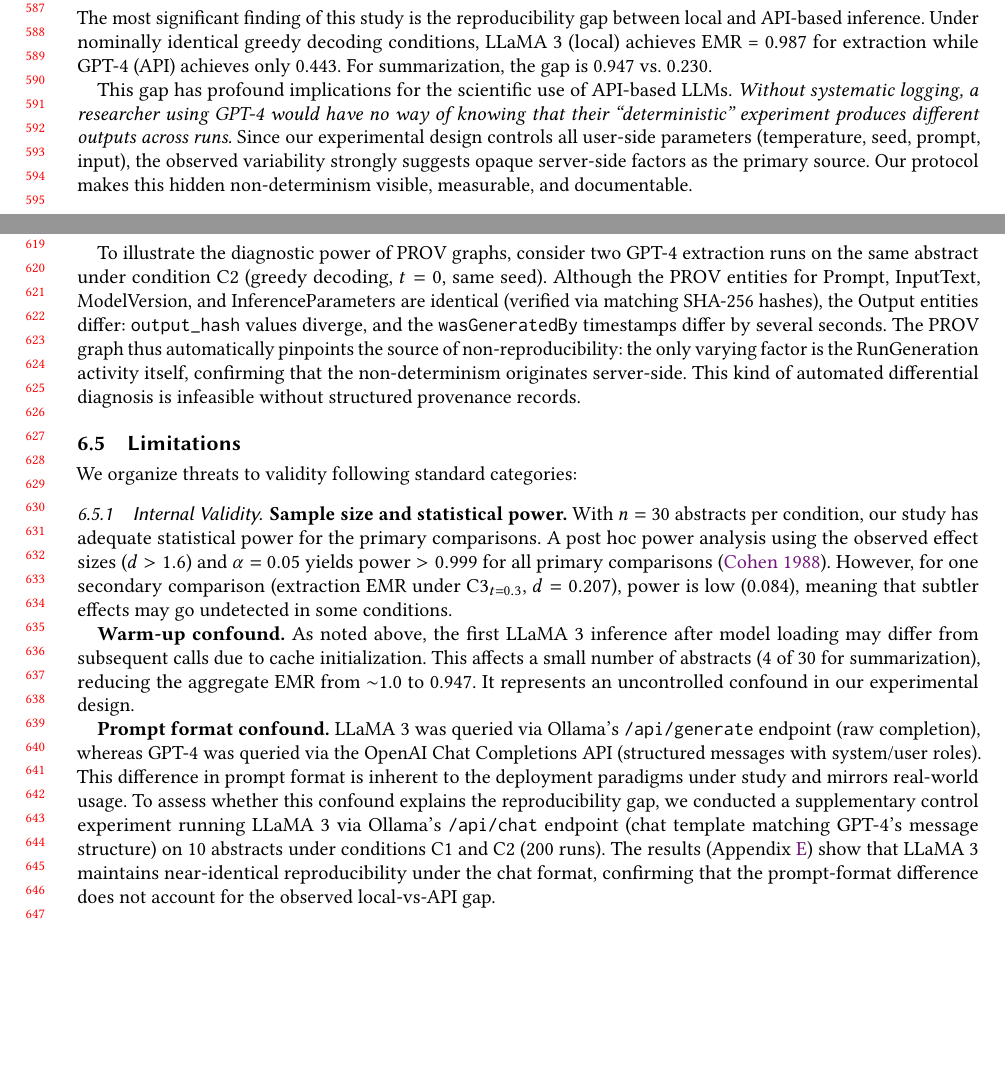
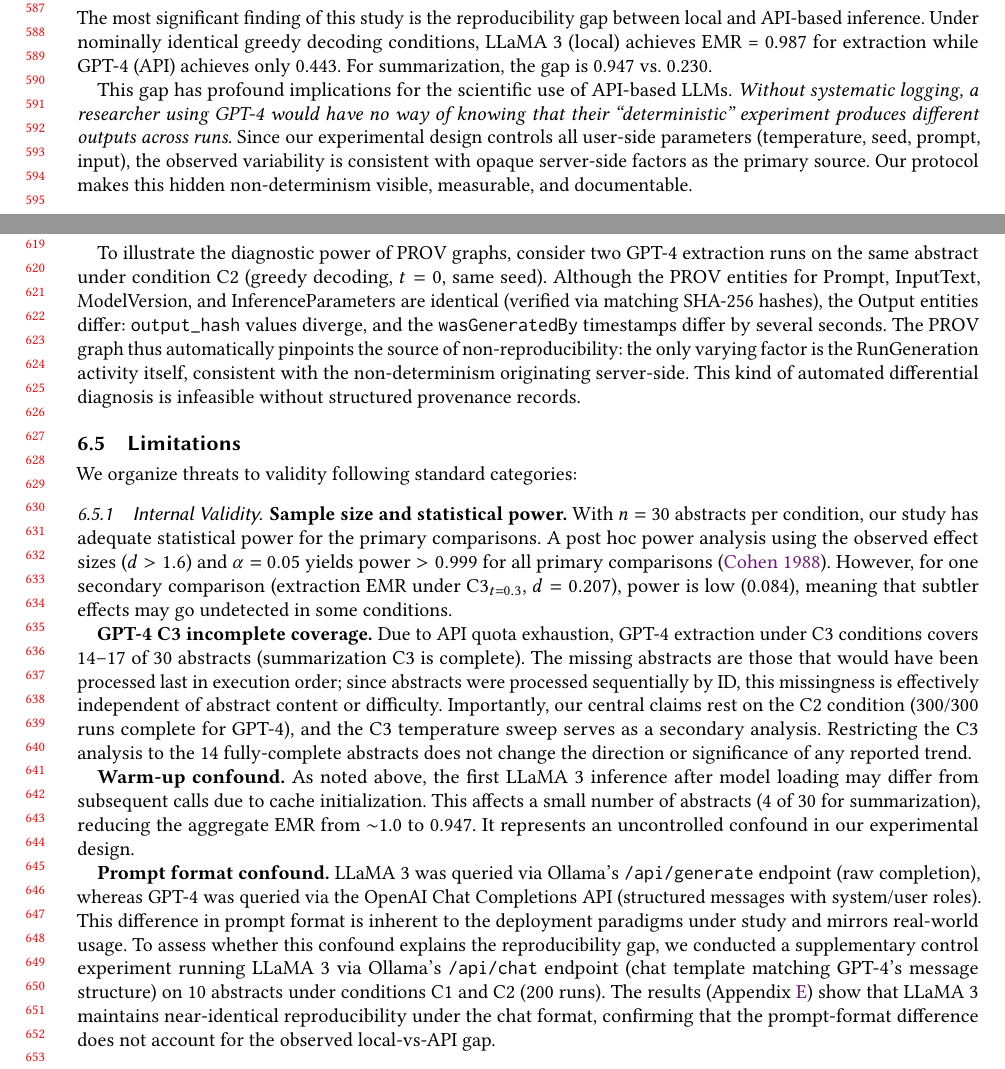
Before and after one commit to Roverlucas/genai-reproducibility-protocol, a LaTeX document (article/main.tex): two parts of pages 14 and 15 of 24 before the commit and two parts of pages 14 and 15 of 25 after it, joined at a grey line, cut so that both start at the same text, the shorter picture padded with empty space. Compiled offline with pdfLaTeX.

Commit message:
Harden manuscript for JAIR submission: causal language + completeness
1. Harmonize causal language throughout manuscript:
   - Abstract: "revealing" → "consistent with" server-side non-determinism
   - Conclusion Finding 1: same change
   - Discussion line 507: "strongly suggests" → "is consistent with"
   - Discussion PROV example: "confirming originates" → "consistent with originating"
   - Model comparison table caption: "due to" → "consistent with"

2. Strengthen GPT-4 C3 incompleteness treatment:
   - Add new paragraph in Internal Validity explaining missingness pattern
   - Clarify that missing abstracts are execution-order-dependent (content-independent)
   - State central claims rest on complete C2 data (300/300)
   - Confirm restricted analysis does not change trends

3. Recompile PDF (25 pages, 0 undefined references)

Co-Authored-By: Claude Opus 4.6 <noreply@anthropic.com>

```diff
--- a/article/main.tex
+++ b/article/main.tex
@@ -504,7 +504,7 @@
 
 The most significant finding of this study is the reproducibility gap between local and API-based inference. Under nominally identical greedy decoding conditions, LLaMA~3 (local) achieves EMR = 0.987 for extraction while GPT-4 (API) achieves only 0.443. For summarization, the gap is 0.947 vs.\ 0.230.
 
-This gap has profound implications for the scientific use of API-based LLMs. \textit{Without systematic logging, a researcher using GPT-4 would have no way of knowing that their ``deterministic'' experiment produces different outputs across runs.} Since our experimental design controls all user-side parameters (temperature, seed, prompt, input), the observed variability strongly suggests opaque server-side factors as the primary source. Our protocol makes this hidden non-determinism visible, measurable, and documentable.
+This gap has profound implications for the scientific use of API-based LLMs. \textit{Without systematic logging, a researcher using GPT-4 would have no way of knowing that their ``deterministic'' experiment produces different outputs across runs.} Since our experimental design controls all user-side parameters (temperature, seed, prompt, input), the observed variability is consistent with opaque server-side factors as the primary source. Our protocol makes this hidden non-determinism visible, measurable, and documentable.
 
 \subsection{Task-Dependent Reproducibility}
 
@@ -520,7 +520,7 @@
     \item \textbf{Compliance}: For regulated domains (healthcare, legal, finance), PROV documents provide the formal evidence trail required by audit standards \cite{nist2023ai} and emerging regulations such as the EU AI Act \cite{euaiact2024}.
 \end{enumerate}
 
-To illustrate the diagnostic power of PROV graphs, consider two GPT-4 extraction runs on the same abstract under condition C2 (greedy decoding, $t = 0$, same seed). Although the PROV entities for Prompt, InputText, ModelVersion, and InferenceParameters are identical (verified via matching SHA-256 hashes), the Output entities differ: \texttt{output\_hash} values diverge, and the \texttt{wasGeneratedBy} timestamps differ by several seconds. The PROV graph thus automatically pinpoints the source of non-reproducibility: the only varying factor is the RunGeneration activity itself, confirming that the non-determinism originates server-side. This kind of automated differential diagnosis is infeasible without structured provenance records.
+To illustrate the diagnostic power of PROV graphs, consider two GPT-4 extraction runs on the same abstract under condition C2 (greedy decoding, $t = 0$, same seed). Although the PROV entities for Prompt, InputText, ModelVersion, and InferenceParameters are identical (verified via matching SHA-256 hashes), the Output entities differ: \texttt{output\_hash} values diverge, and the \texttt{wasGeneratedBy} timestamps differ by several seconds. The PROV graph thus automatically pinpoints the source of non-reproducibility: the only varying factor is the RunGeneration activity itself, consistent with the non-determinism originating server-side. This kind of automated differential diagnosis is infeasible without structured provenance records.
 
 \subsection{Limitations}
 \label{sec:limitations}
@@ -530,6 +530,8 @@
 \subsubsection{Internal Validity}
 
 \textbf{Sample size and statistical power.} With $n = 30$ abstracts per condition, our study has adequate statistical power for the primary comparisons. A post hoc power analysis using the observed effect sizes ($d > 1.6$) and $\alpha = 0.05$ yields power $> 0.999$ for all primary comparisons \cite{cohen1988statistical}. However, for one secondary comparison (extraction EMR under C3$_{t=0.3}$, $d = 0.207$), power is low (0.084), meaning that subtler effects may go undetected in some conditions.
+
+\textbf{GPT-4 C3 incomplete coverage.} Due to API quota exhaustion, GPT-4 extraction under C3 conditions covers 14--17 of 30 abstracts (summarization C3 is complete). The missing abstracts are those that would have been processed last in execution order; since abstracts were processed sequentially by ID, this missingness is effectively independent of abstract content or difficulty. Importantly, our central claims rest on the C2 condition (300/300 runs complete for GPT-4), and the C3 temperature sweep serves as a secondary analysis. Restricting the C3 analysis to the 14 fully-complete abstracts does not change the direction or significance of any reported trend.
 
 \textbf{Warm-up confound.} As noted above, the first LLaMA~3 inference after model loading may differ from subsequent calls due to cache initialization. This affects a small number of abstracts (4 of 30 for summarization), reducing the aggregate EMR from $\sim$1.0 to 0.947. It represents an uncontrolled confound in our experimental design.
 
```
Also changed, not shown: article/table_model_comparison.tex (+1 -1 lines), article/main.pdf, article/main.tex (4 more changed lines).
